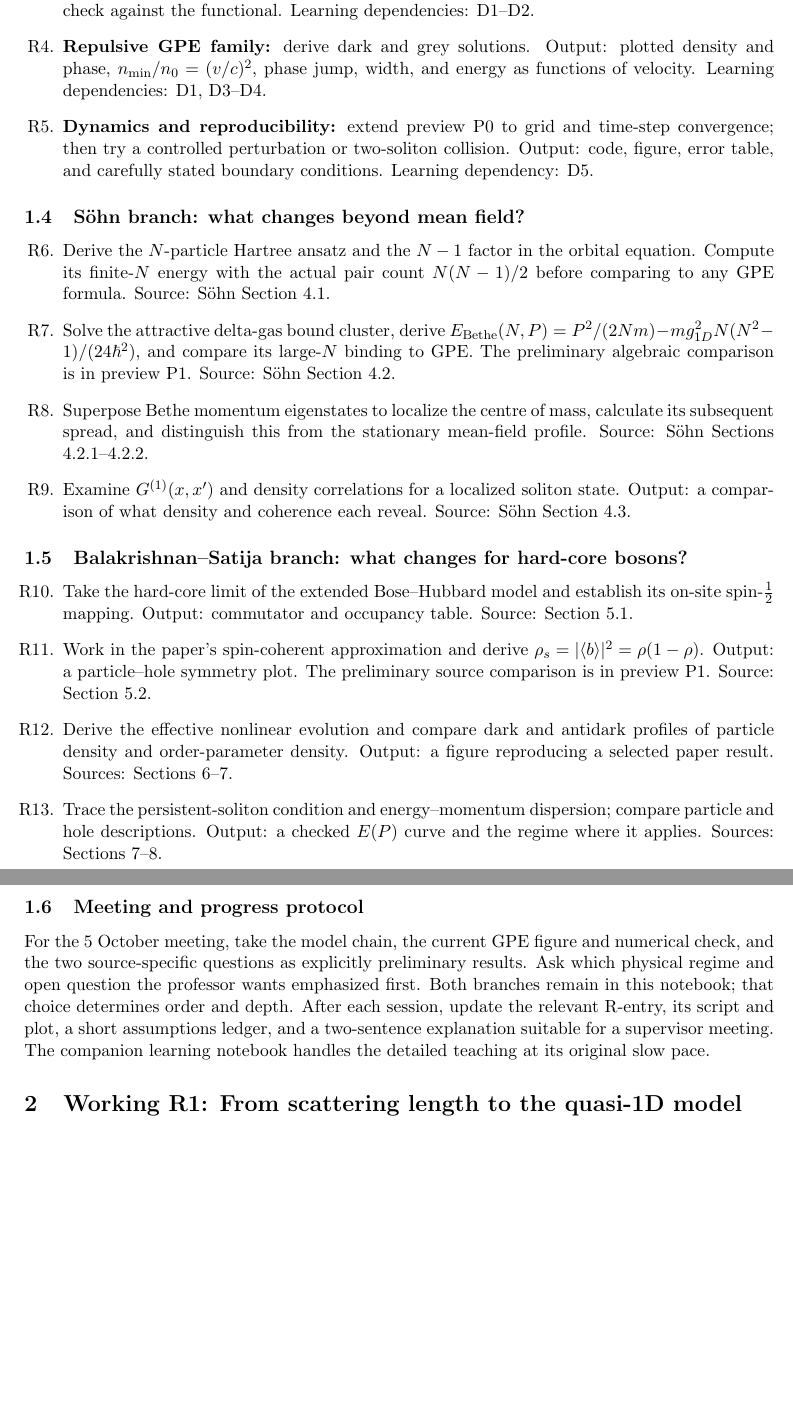
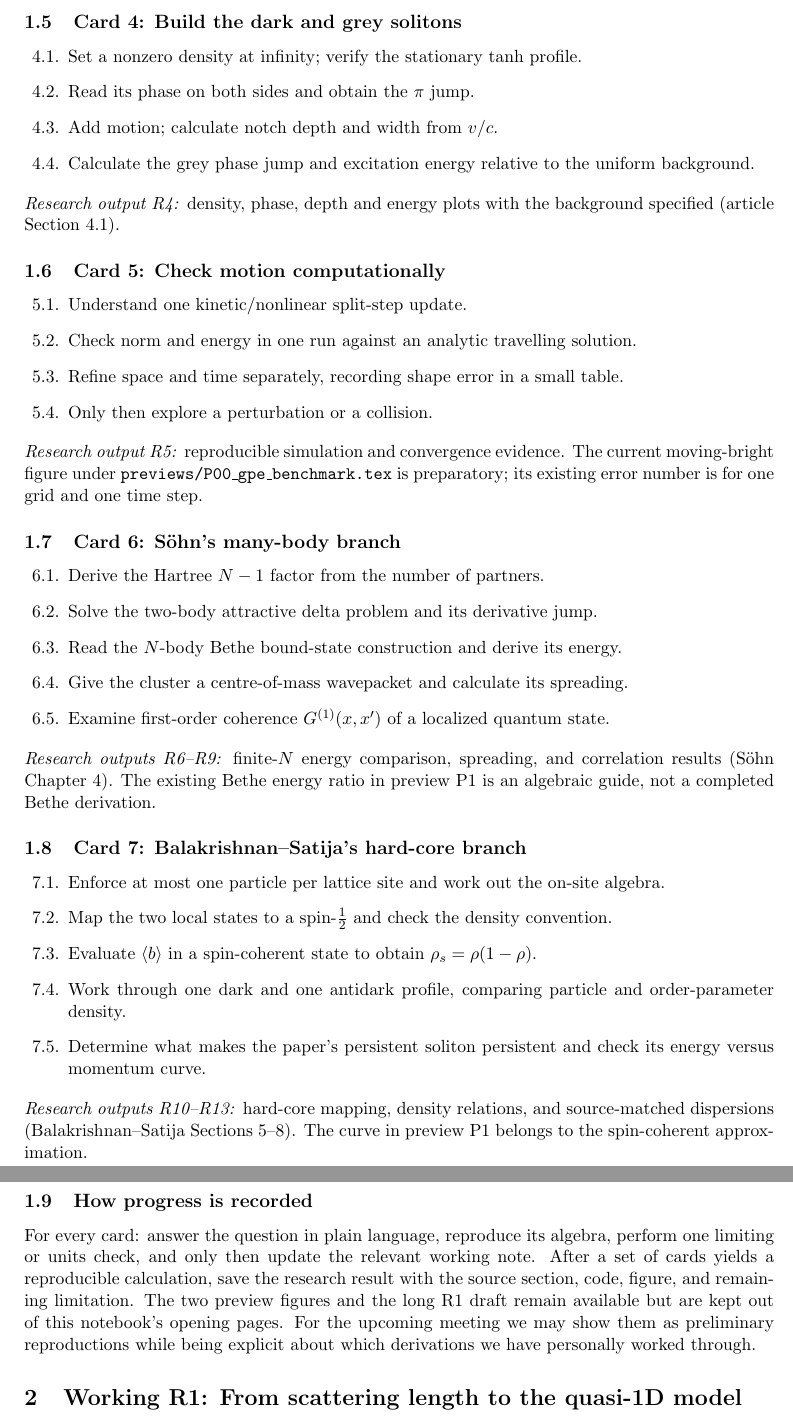
Before and after one commit to Kshitijsqdn303/Pure-Quantum-Mechanics, a LaTeX document (BEC-Solitons-Research-Notebook/main.tex, which reads BEC-Solitons-Research-Notebook/workflow.tex): two parts of pages 2 and 3 of 5 before the commit and two parts of pages 3 and 4 of 6 after it, joined at a grey line, cut at the place of the change, the shorter picture padded with empty space. Compiled offline with pdfLaTeX.

Commit message:
Replace broad result stages with one-question cards

```diff
--- a/BEC-Solitons-Research-Notebook/workflow.tex
+++ b/BEC-Solitons-Research-Notebook/workflow.tex
@@ -15,3 +15,0 @@ P0 is a moving-bright GPE propagation with an exact-profile check (Section~\ref{
-\item \textbf{Attractive GPE family:} calculate a bright soliton's norm, width, chemical potential, energy, and Galilean boost. Output: a parameter sweep for width versus $|g_{1D}|N$ and an energy check against the functional. Learning dependencies: D1--D2.
-\item \textbf{Repulsive GPE family:} derive dark and grey solutions. Output: plotted density and phase, $n_{\min}/n_0=(v/c)^2$, phase jump, width, and energy as functions of velocity. Learning dependencies: D1, D3--D4.
-\item \textbf{Dynamics and reproducibility:} extend preview P0 to grid and time-step convergence; then try a controlled perturbation or two-soliton collision. Output: code, figure, error table, and carefully stated boundary conditions. Learning dependency: D5.
@@ -19,8 +26 @@ P0 is a moving-bright GPE propagation with an exact-profile check (Section~\ref{
 
-\subsection{S\"ohn branch: what changes beyond mean field?}
-\begin{enumerate}[label=R\arabic*.,leftmargin=2.2em]
-\setcounter{enumi}{5}
-\item Derive the $N$-particle Hartree ansatz and the $N-1$ factor in the orbital equation. Compute its finite-$N$ energy with the actual pair count $N(N-1)/2$ before comparing to any GPE formula. Source: S\"ohn Section 4.1.
-\item Solve the attractive delta-gas bound cluster, derive $E_{\rm Bethe}(N,P)=P^2/(2Nm)-mg_{1D}^2N(N^2-1)/(24\hbar^2)$, and compare its large-$N$ binding to GPE. The preliminary algebraic comparison is in preview P1. Source: S\"ohn Section 4.2.
-\item Superpose Bethe momentum eigenstates to localize the centre of mass, calculate its subsequent spread, and distinguish this from the stationary mean-field profile. Source: S\"ohn Sections 4.2.1--4.2.2.
-\item Examine $G^{(1)}(x,x')$ and density correlations for a localized soliton state. Output: a comparison of what density and coherence each reveal. Source: S\"ohn Section 4.3.
@@ -28,8 +36 @@ P0 is a moving-bright GPE propagation with an exact-profile check (Section~\ref{
 
-\subsection{Balakrishnan--Satija branch: what changes for hard-core bosons?}
-\begin{enumerate}[label=R\arabic*.,leftmargin=2.2em]
-\setcounter{enumi}{9}
-\item Take the hard-core limit of the extended Bose--Hubbard model and establish its on-site spin-$\tfrac12$ mapping. Output: commutator and occupancy table. Source: Section 5.1.
-\item Work in the paper's spin-coherent approximation and derive $\rho_s=|\langle b\rangle|^2=\rho(1-\rho)$. Output: a particle--hole symmetry plot. The preliminary source comparison is in preview P1. Source: Section 5.2.
-\item Derive the effective nonlinear evolution and compare dark and antidark profiles of particle density and order-parameter density. Output: a figure reproducing a selected paper result. Sources: Sections 6--7.
-\item Trace the persistent-soliton condition and energy--momentum dispersion; compare particle and hole descriptions. Output: a checked $E(P)$ curve and the regime where it applies. Sources: Sections 7--8.
@@ -37,3 +45,41 @@ P0 is a moving-bright GPE propagation with an exact-profile check (Section~\ref{
 
-\subsection{Meeting and progress protocol}
-For the 5 October meeting, take the model chain, the current GPE figure and numerical check, and the two source-specific questions as explicitly preliminary results. Ask which physical regime and open question the professor wants emphasized first. Both branches remain in this notebook; that choice determines order and depth. After each session, update the relevant R-entry, its script and plot, a short assumptions ledger, and a two-sentence explanation suitable for a supervisor meeting. The companion learning notebook handles the detailed teaching at its original slow pace.
+\subsection{Card 4: Build the dark and grey solitons}
+\begin{enumerate}[label=4.\arabic*.,leftmargin=2.5em]
+\item Set a nonzero density at infinity; verify the stationary $\tanh$ profile.
+\item Read its phase on both sides and obtain the $\pi$ jump.
+\item Add motion; calculate notch depth and width from $v/c$.
+\item Calculate the grey phase jump and excitation energy relative to the uniform background.
+\end{enumerate}
+\noindent\emph{Research output R4:} density, phase, depth and energy plots with the background specified (article Section 4.1).
+
+\subsection{Card 5: Check motion computationally}
+\begin{enumerate}[label=5.\arabic*.,leftmargin=2.5em]
+\item Understand one kinetic/nonlinear split-step update.
+\item Check norm and energy in one run against an analytic travelling solution.
+\item Refine space and time separately, recording shape error in a small table.
+\item Only then explore a perturbation or a collision.
+\end{enumerate}
+\noindent\emph{Research output R5:} reproducible simulation and convergence evidence. The current moving-bright figure under \texttt{previews/P00\_gpe\_benchmark.tex} is preparatory; its existing error number is for one grid and one time step.
+
+\subsection{Card 6: S\"ohn's many-body branch}
+\begin{enumerate}[label=6.\arabic*.,leftmargin=2.5em]
+\item Derive the Hartree $N-1$ factor from the number of partners.
+\item Solve the two-body attractive delta problem and its derivative jump.
+\item Read the $N$-body Bethe bound-state construction and derive its energy.
+\item Give the cluster a centre-of-mass wavepacket and calculate its spreading.
+\item Examine first-order coherence $G^{(1)}(x,x')$ of a localized quantum state.
+\end{enumerate}
+\noindent\emph{Research outputs R6--R9:} finite-$N$ energy comparison, spreading, and correlation results (S\"ohn Chapter 4). The existing Bethe energy ratio in preview P1 is an algebraic guide, not a completed Bethe derivation.
+
+\subsection{Card 7: Balakrishnan--Satija's hard-core branch}
+\begin{enumerate}[label=7.\arabic*.,leftmargin=2.5em]
+\item Enforce at most one particle per lattice site and work out the on-site algebra.
+\item Map the two local states to a spin-$\tfrac12$ and check the density convention.
+\item Evaluate $\langle b\rangle$ in a spin-coherent state to obtain $\rho_s=\rho(1-\rho)$.
+\item Work through one dark and one antidark profile, comparing particle and order-parameter density.
+\item Determine what makes the paper's persistent soliton persistent and check its energy versus momentum curve.
+\end{enumerate}
+\noindent\emph{Research outputs R10--R13:} hard-core mapping, density relations, and source-matched dispersions (Balakrishnan--Satija Sections 5--8). The curve in preview P1 belongs to the spin-coherent approximation.
+
+\subsection{How progress is recorded}
+For every card: answer the question in plain language, reproduce its algebra, perform one limiting or units check, and only then update the relevant working note. After a set of cards yields a reproducible calculation, save the research result with the source section, code, figure, and remaining limitation. The two preview figures and the long R1 draft remain available but are kept out of this notebook's opening pages. For the upcoming meeting we may show them as preliminary reproductions while being explicit about which derivations we have personally worked through.
```
Also changed, not shown: BEC-Solitons-Research-Notebook/workflow.tex (45 more changed lines).
